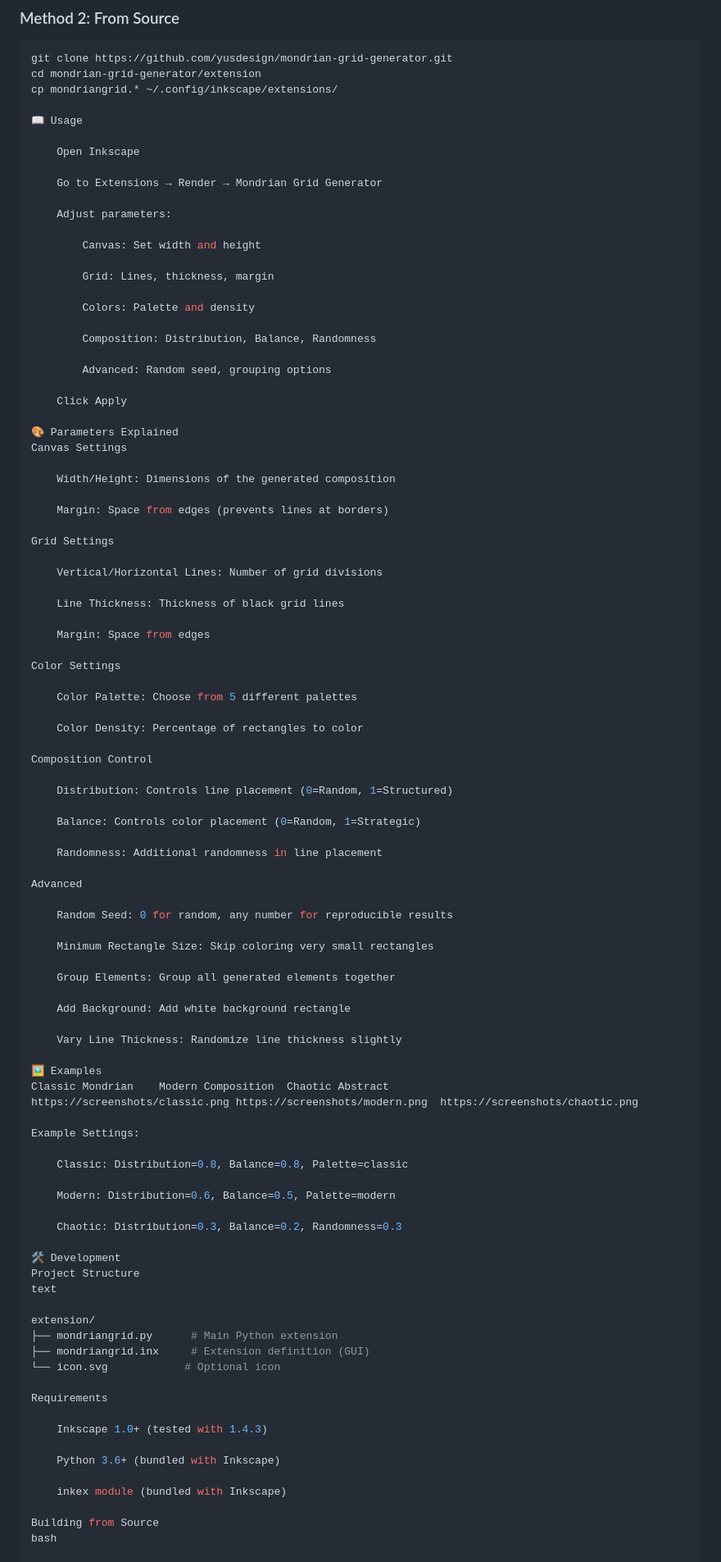
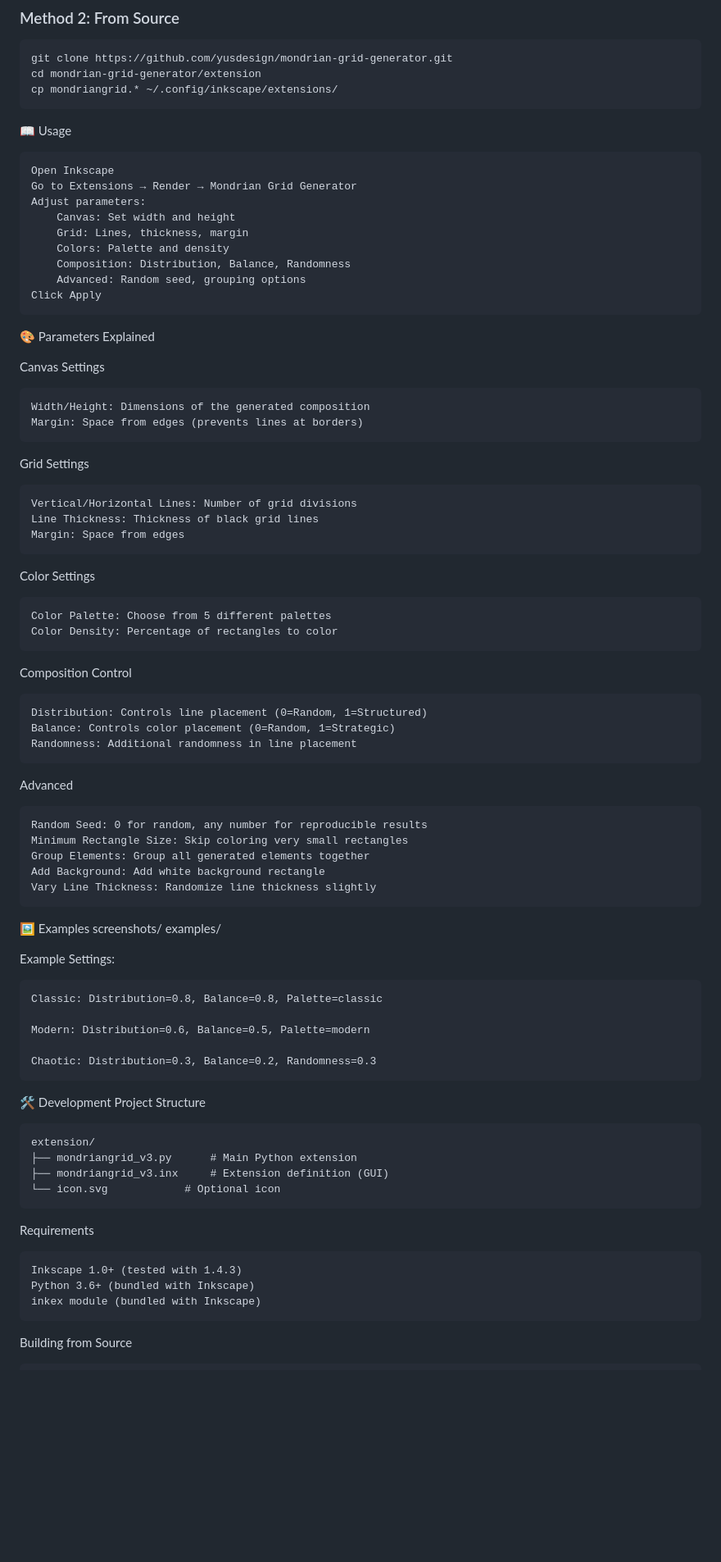
Before and after one commit to yusdesign/mondrian-grid, a Markdown page: README.md, the part around one of its changes. Shown at 82% size. Drawn GitHub-style; blank space fills up the shorter version.

````diff
--- a/README.md
+++ b/README.md
@@ -32,71 +32,55 @@ Generate compositions in the style of **Piet Mondrian** directly in Inkscape!
 git clone https://github.com/yusdesign/mondrian-grid-generator.git
 cd mondrian-grid-generator/extension
 cp mondriangrid.* ~/.config/inkscape/extensions/
+```
 
 📖 Usage
 
     Open Inkscape
-
     Go to Extensions → Render → Mondrian Grid Generator
-
     Adjust parameters:
-
         Canvas: Set width and height
-
         Grid: Lines, thickness, margin
-
         Colors: Palette and density
-
         Composition: Distribution, Balance, Randomness
-
         Advanced: Random seed, grouping options
-
     Click Apply
 
 🎨 Parameters Explained
+
 Canvas Settings
 
     Width/Height: Dimensions of the generated composition
-
     Margin: Space from edges (prevents lines at borders)
 
 Grid Settings
 
     Vertical/Horizontal Lines: Number of grid divisions
-
     Line Thickness: Thickness of black grid lines
-
     Margin: Space from edges
 
 Color Settings
 
     Color Palette: Choose from 5 different palettes
-
     Color Density: Percentage of rectangles to color
 
 Composition Control
 
     Distribution: Controls line placement (0=Random, 1=Structured)
-
     Balance: Controls color placement (0=Random, 1=Strategic)
-
     Randomness: Additional randomness in line placement
 
 Advanced
 
     Random Seed: 0 for random, any number for reproducible results
-
     Minimum Rectangle Size: Skip coloring very small rectangles
-
     Group Elements: Group all generated elements together
-
     Add Background: Add white background rectangle
-
     Vary Line Thickness: Randomize line thickness slightly
 
 🖼️ Examples
-Classic Mondrian	Modern Composition	Chaotic Abstract
-https://screenshots/classic.png	https://screenshots/modern.png	https://screenshots/chaotic.png
+      screenshots/
+      examples/
 
 Example Settings:
 
@@ -108,22 +92,20 @@ Example Settings:
 
 🛠️ Development
 Project Structure
-text
 
+```text
 extension/
-├── mondriangrid.py      # Main Python extension
-├── mondriangrid.inx     # Extension definition (GUI)
+├── mondriangrid_v3.py      # Main Python extension
+├── mondriangrid_v3.inx     # Extension definition (GUI)
 └── icon.svg            # Optional icon
-
+```
 Requirements
 
     Inkscape 1.0+ (tested with 1.4.3)
-
     Python 3.6+ (bundled with Inkscape)
-
     inkex module (bundled with Inkscape)
 
 Building from Source
-bash
 
+```bash
 # Clone repository
````
Also changed, not shown: other parts of README.md (+4 -3 lines).
